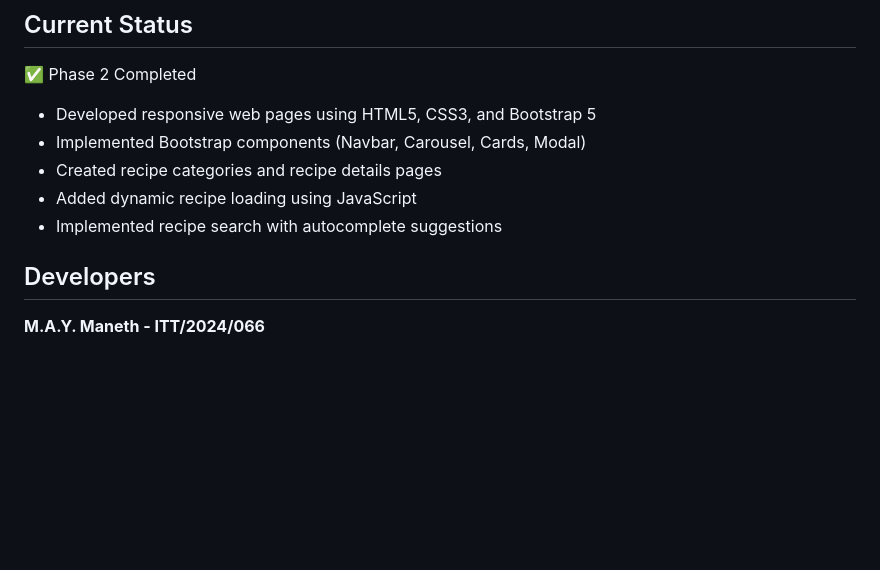
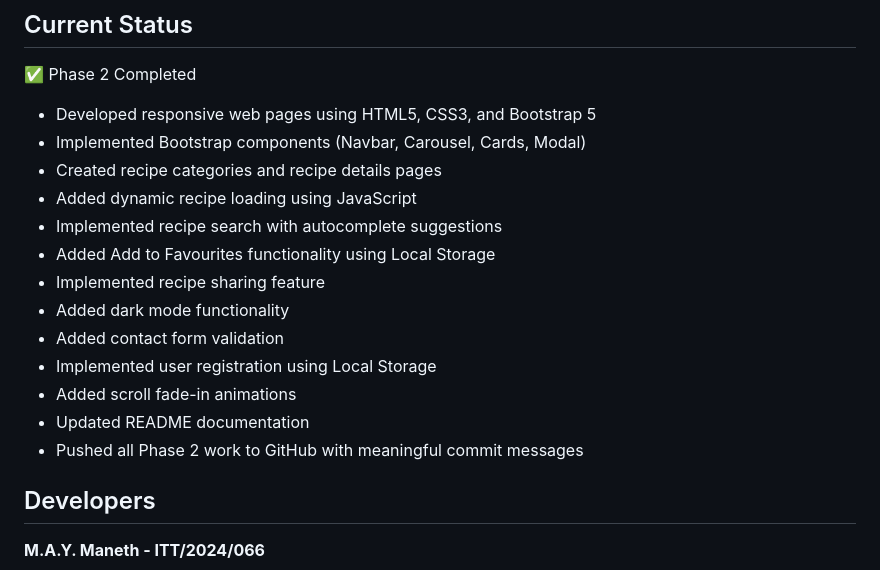
Before and after one commit to YovinduManeth/Recipe-Hub, a Markdown page: README.md, the part around the change. GitHub-like rendering; blank space fills up the shorter version.

Commit message:
Enhance features and update README documentation
Added features for favorites, sharing, dark mode, contact form validation, user registration, and animations. Updated documentation and pushed Phase 2 work to GitHub.

```diff
--- a/README.md
+++ b/README.md
@@ -187,6 +187,14 @@ The project uses Bootstrap 5 components to create a responsive and user-friendly
 - Created recipe categories and recipe details pages
 - Added dynamic recipe loading using JavaScript
 - Implemented recipe search with autocomplete suggestions
+- Added Add to Favourites functionality using Local Storage
+- Implemented recipe sharing feature
+- Added dark mode functionality
+- Added contact form validation
+- Implemented user registration using Local Storage
+- Added scroll fade-in animations
+- Updated README documentation
+- Pushed all Phase 2 work to GitHub with meaningful commit messages
 
 
 
```
